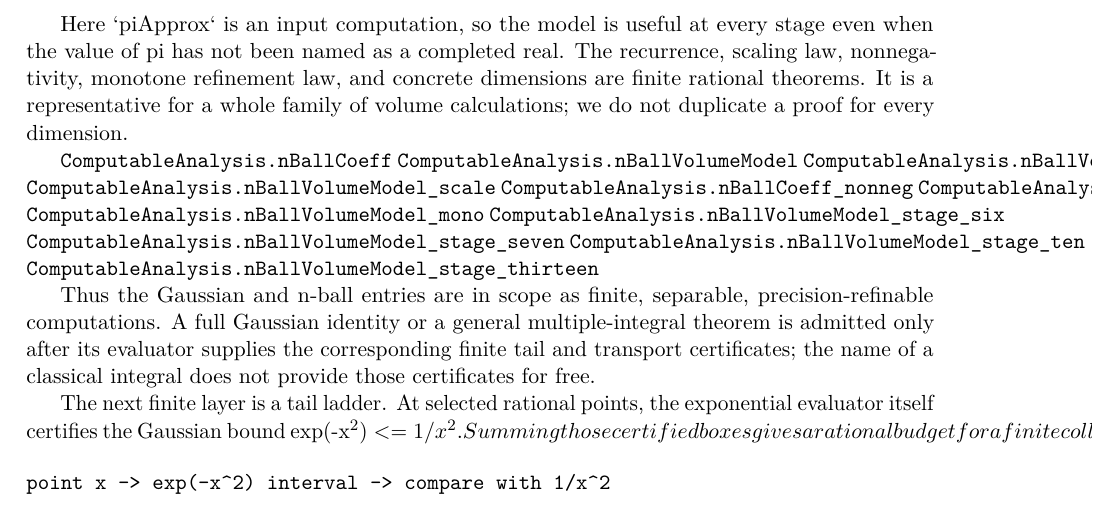
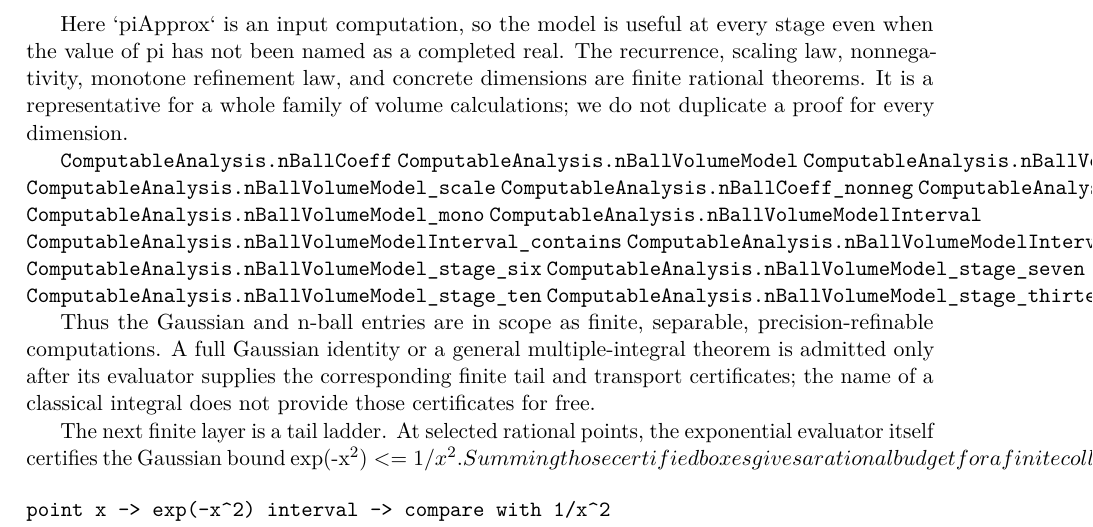
Before and after one commit to liuyao12/computable-analysis, a LaTeX thesis (blueprint/src/web.tex, which reads blueprint/src/04-infinite-series.tex): part of page 80 of 106, cut so that both start at the same text. Compiled offline with pdfLaTeX.

Commit message:
Add certified n-ball volume enclosures

```diff
--- a/blueprint/src/04-infinite-series.tex
+++ b/blueprint/src/04-infinite-series.tex
@@ -495,6 +495,9 @@ volume calculations; we do not duplicate a proof for every dimension.
 \lean{ComputableAnalysis.nBallCoeff_nonneg}
 \lean{ComputableAnalysis.nBallVolumeModel_nonneg}
 \lean{ComputableAnalysis.nBallVolumeModel_mono}
+\lean{ComputableAnalysis.nBallVolumeModelInterval}
+\lean{ComputableAnalysis.nBallVolumeModelInterval_contains}
+\lean{ComputableAnalysis.nBallVolumeModelInterval_ordered}
 \lean{ComputableAnalysis.nBallVolumeModel_stage_six}
 \lean{ComputableAnalysis.nBallVolumeModel_stage_seven}
 \lean{ComputableAnalysis.nBallVolumeModel_stage_ten}
```
Also changed, not shown: 2 other files.
